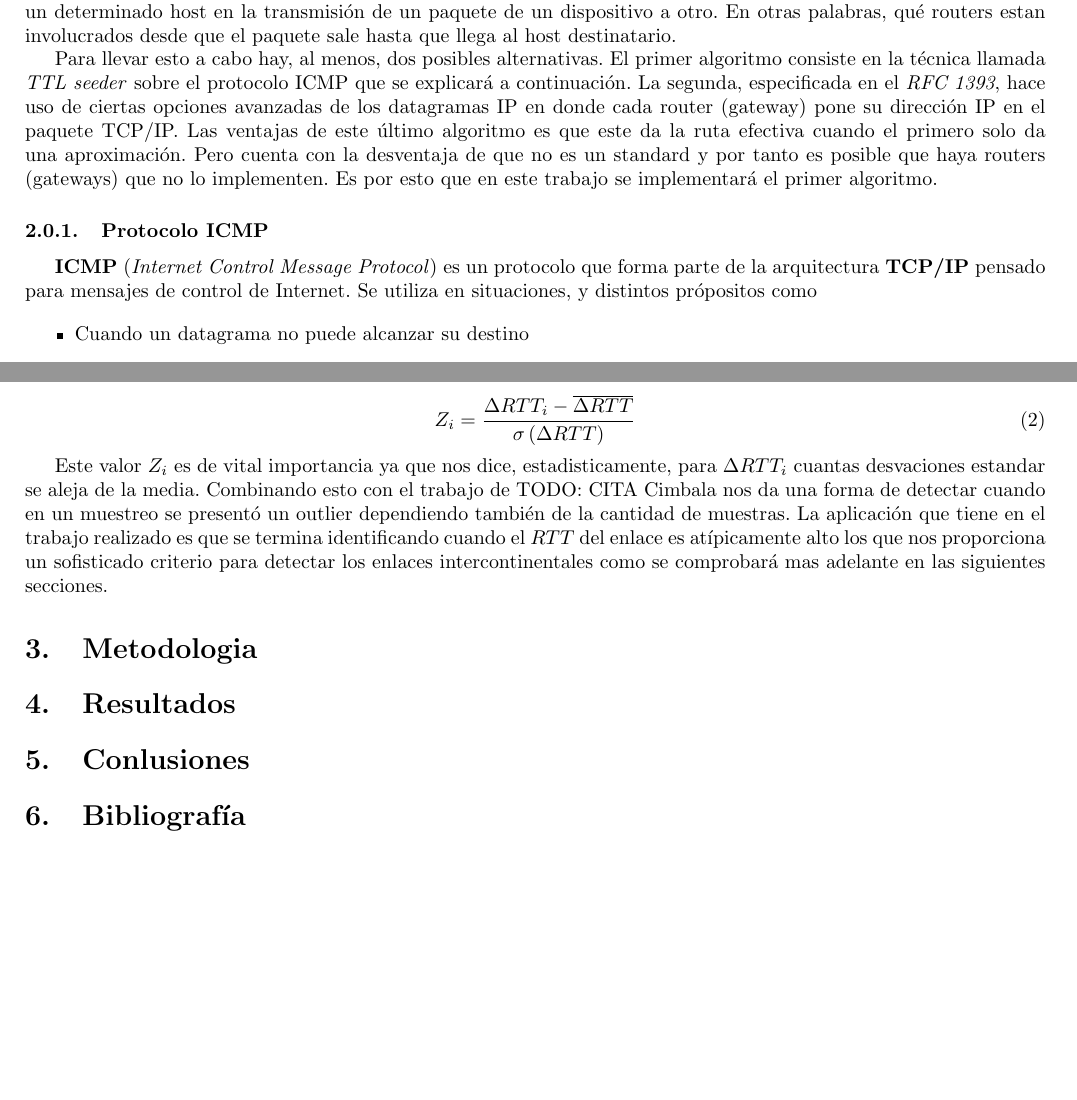
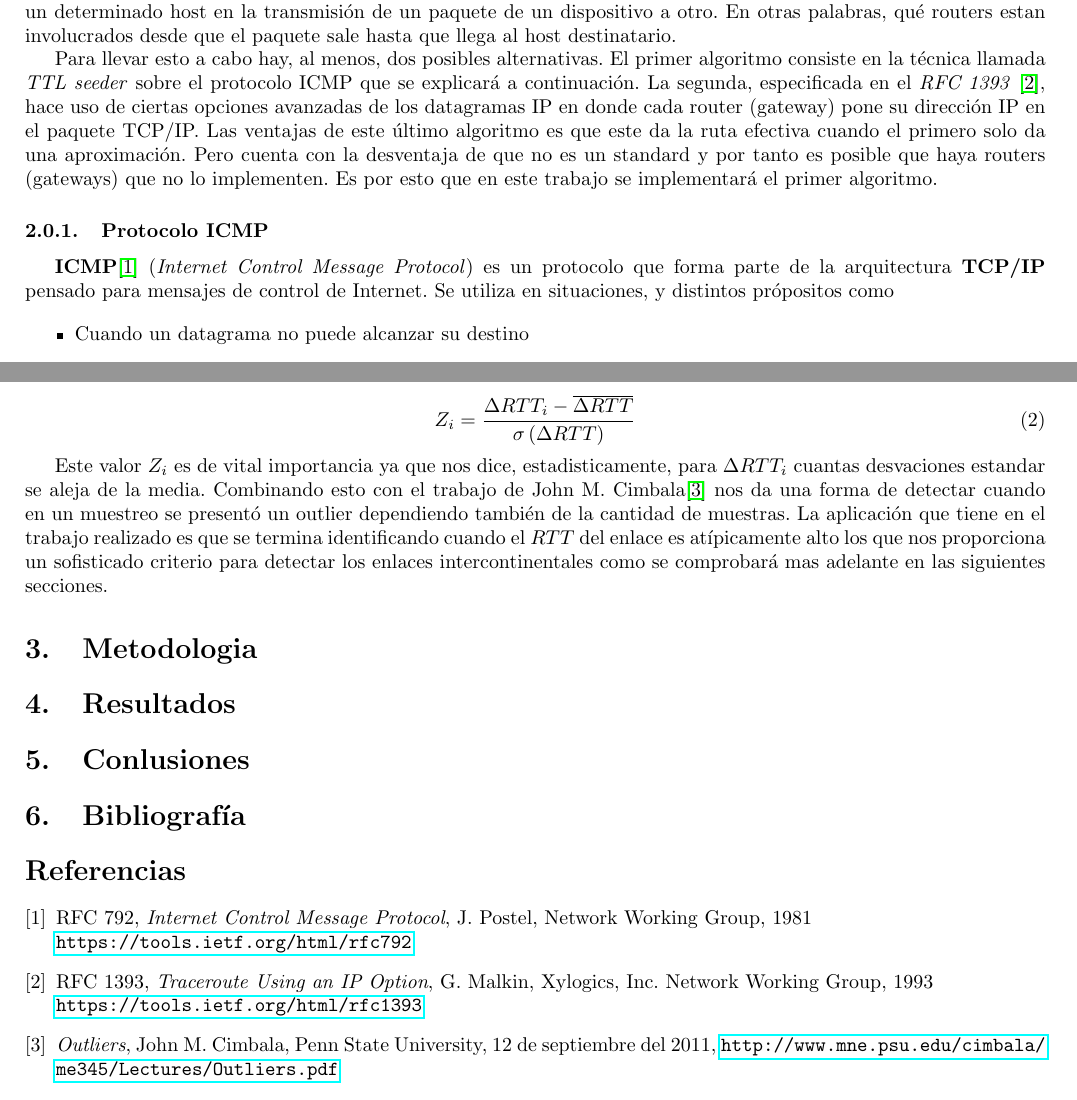
Before and after one commit to nirvguy/tdc-tps, a LaTeX document (tp2/informe/informe.tex, which reads tp2/informe/bibliografia.tex, tp2/informe/desarrollo.tex): two parts of pages 3 and 4 of 4, joined at a grey line, cut so that both start at the same text, the shorter picture padded with empty space. Compiled offline with pdfLaTeX.

Commit message:
Agrega citas

```diff
--- a/tp2/informe/bibliografia.tex
+++ b/tp2/informe/bibliografia.tex
@@ -0,0 +1,27 @@
+\begin{thebibliography}{9}
+
+\bibitem{rfc792}
+	RFC 792,
+	\textit{Internet Control Message Protocol},
+	J. Postel,
+  Network Working Group,
+  1981 \\
+	\url{https://tools.ietf.org/html/rfc792}
+
+
+\bibitem{rfc1393}
+  RFC 1393,
+  \textit{Traceroute Using an IP Option},
+  G. Malkin, Xylogics, Inc.
+  Network Working Group,
+  1993 \\
+  \url{https://tools.ietf.org/html/rfc1393}
+
+\bibitem{cimbala}
+	\textit{Outliers},
+	John M. Cimbala,
+	Penn State University,
+	12 de septiembre del 2011,
+	\url{http://www.mne.psu.edu/cimbala/me345/Lectures/Outliers.pdf}
+
+\end{thebibliography}
--- a/tp2/informe/desarrollo.tex
+++ b/tp2/informe/desarrollo.tex
@@ -6,7 +6,7 @@ involucrados desde que el paquete sale hasta que llega al host destinatario.
 Para llevar esto a cabo hay, al menos, dos posibles alternativas. El primer
 algoritmo consiste en la técnica llamada \emph{TTL seeder} sobre el protocolo
 ICMP que se explicará a continuación. La segunda, especificada en el \emph{RFC
-1393}, hace uso de ciertas opciones avanzadas de los datagramas IP en donde
+1393} \cite{rfc1393}, hace uso de ciertas opciones avanzadas de los datagramas IP en donde
 cada router (gateway) pone su dirección IP en el paquete TCP/IP. Las ventajas
 de este último algoritmo es que este da la ruta efectiva
 cuando el primero solo da una aproximación. Pero cuenta con la desventaja de que no es un standard
@@ -16,7 +16,7 @@ algoritmo.
 
 \subsubsection{Protocolo \textbf{ICMP}}
 
-\textbf{ICMP} (\emph{Internet Control Message Protocol}) es un protocolo que
+\textbf{ICMP}\cite{rfc792} (\emph{Internet Control Message Protocol}) es un protocolo que
 forma parte de la arquitectura \textbf{TCP/IP} pensado para mensajes de control
 de Internet. Se utiliza en situaciones, y distintos própositos como
 
@@ -101,7 +101,7 @@ el valor de cada uno con la siguiente formula.
 
 Este valor $Z_{i}$ es de vital importancia ya que nos dice, estadisticamente,
 para $\Delta RTT_{i}$ cuantas desvaciones estandar se aleja de la media.
-Combinando esto con el trabajo de TODO: CITA Cimbala nos da una forma de
+Combinando esto con el trabajo de John M. Cimbala\cite{cimbala} nos da una forma de
 detectar cuando en un muestreo se presentó un outlier dependiendo también de la
 cantidad de muestras. La aplicación que tiene en el trabajo realizado es que se
 termina identificando cuando el $RTT$ del enlace es atípicamente alto los que nos
```
